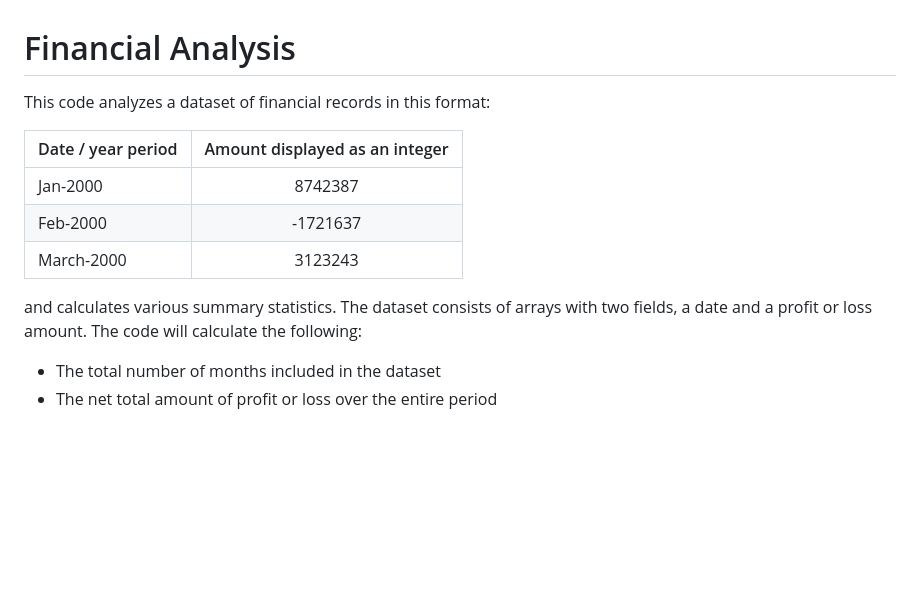
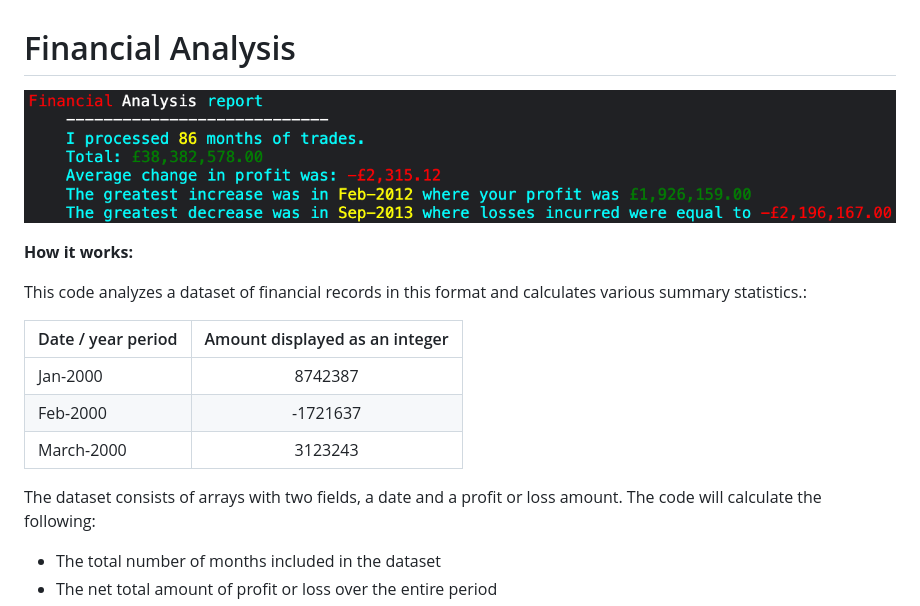
Before and after one commit to DrGunbot/Console-Finances, a Markdown page: README.md, the part around the change. Drawn GitHub-style; pictures changed too: images/consoleoutput.png (added); blank space fills up the shorter version.

Commit message:
Added a screenshot to the README.md and altered text in the index.js

```diff
--- a/README.md
+++ b/README.md
@@ -1,5 +1,10 @@
 # Financial Analysis
-This code analyzes a dataset of financial records in this format:
+
+![Console output.](/images/consoleoutput.png "The console output created by index.js.")
+
+**How it works:**
+
+This code analyzes a dataset of financial records in this format and calculates various summary statistics.:
 
 | Date / year period  | Amount displayed as an integer |
 | ------------- |:-------------:|
@@ -7,7 +12,6 @@ This code analyzes a dataset of financial records in this format:
 | Feb-2000      | -1721637     |
 | March-2000      | 3123243     |
 
-and calculates various summary statistics.
 The dataset consists of arrays with two fields, a date and a profit or loss amount. The code will calculate the following:
 
 * The total number of months included in the dataset
```
Also changed, not shown: 1 other file.
